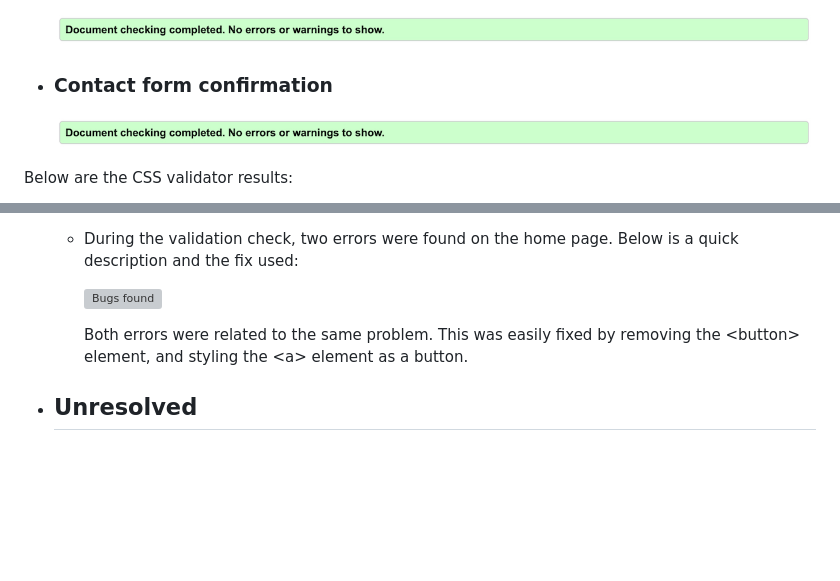
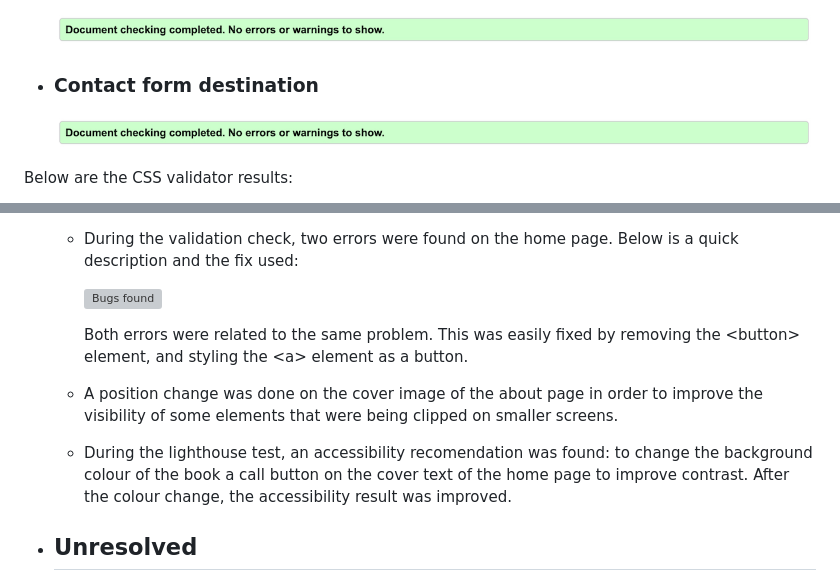
Before and after one commit to andrebraga7/akemi, a Markdown page: TESTING.md, 2 parts joined by grey strips. Drawn GitHub-style; blank space fills up the shorter version; grey boxes are pictures that could not be loaded.

Commit message:
Add content to the TESTING file

```diff
--- a/TESTING.md
+++ b/TESTING.md
@@ -18,7 +18,7 @@ Below are the HTML validator results for each of the pages:
 
     ![HTML validator results](assets/readme-images/html-validator.jpg)
 
-- ### Contact form confirmation
+- ### Contact form destination
 
     ![HTML validator results](assets/readme-images/html-validator.jpg)
 
@@ -51,6 +51,10 @@ The website was tested on a wide range of browsers and didn't present any visual
 
         Both errors were related to the same problem. This was easily fixed by removing the \<button> element, and styling the \<a> element as a button.
 
+    - A position change was done on the cover image of the about page in order to improve the visibility of some elements that were being clipped on smaller screens.
+
+    - During the lighthouse test, an accessibility recomendation was found: to change the background colour of the book a call button on the cover text of the home page to improve contrast. After the colour change, the accessibility result was improved.
+
 - ## Unresolved
     - The data from the form on the contact page doesn't push anywhere. This is due to the limitations of this portfolio project. However it can be easily fixed for a true live version of the website.
 
```
Also changed, not shown: assets/readme-images/form-destination.jpg (added), assets/readme-images/testimonials.jpg, 1 other file.
